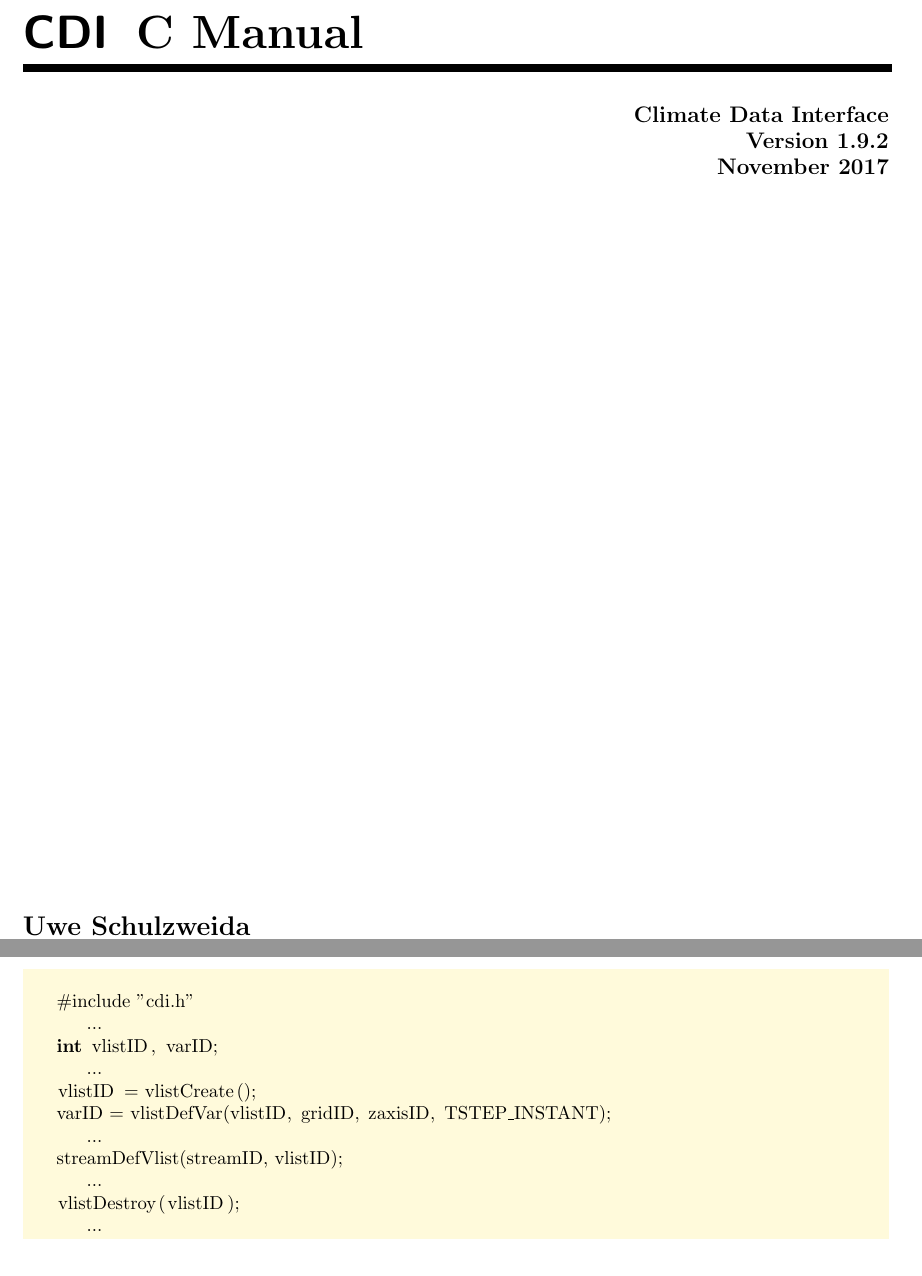
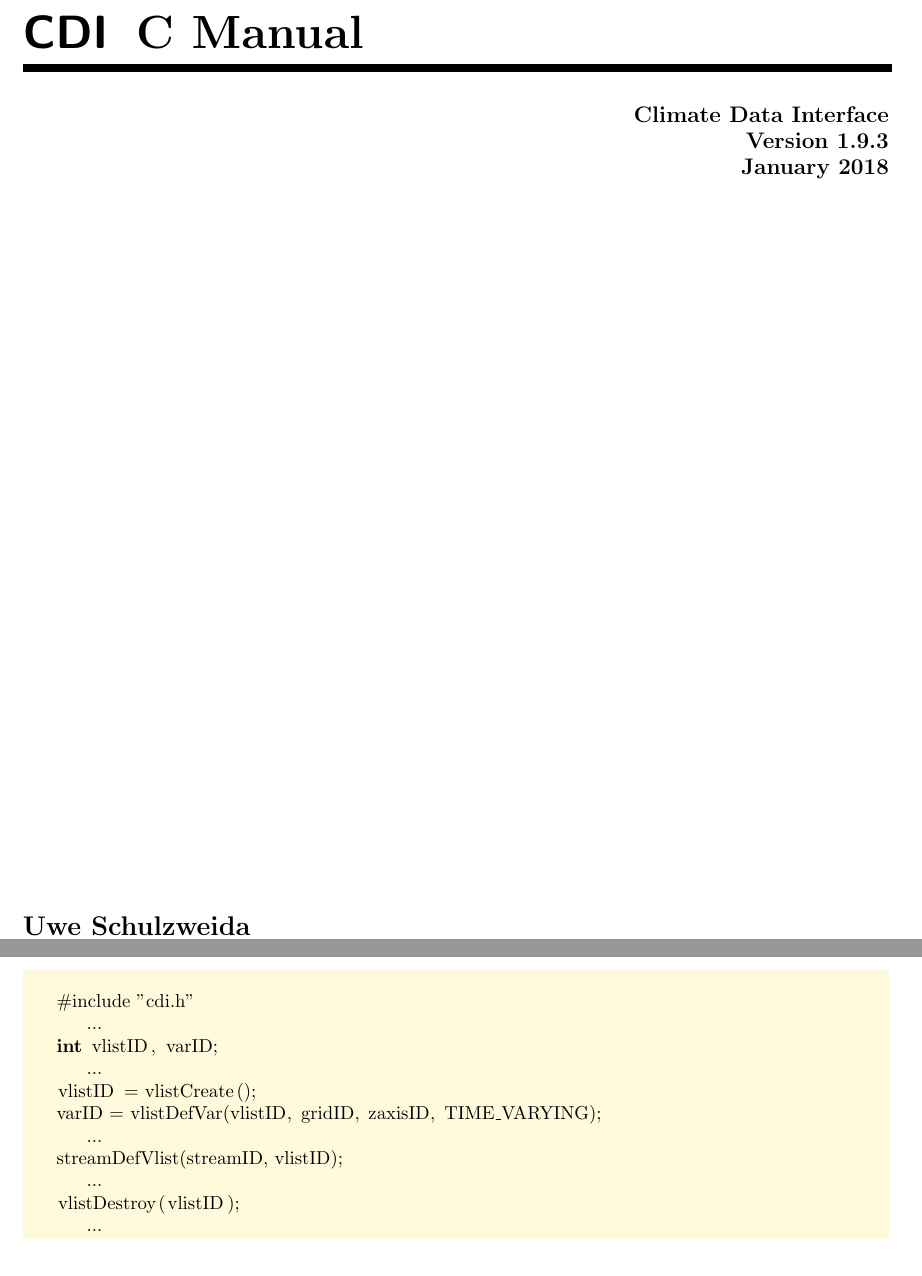
Before and after one commit to florianziemen/libcdi, a LaTeX thesis (doc/tex/cdi_cman.tex, which reads doc/tex/c_vlist.tex): two parts of pages 1 and 21 of 74, joined at a grey line, cut so that both start at the same text. Compiled offline with pdfLaTeX.

Commit message:
Docu update.

```diff
--- a/doc/tex/c_vlist.tex
+++ b/doc/tex/c_vlist.tex
@@ -21,7 +21,7 @@ and add a variable with {\texttt{vlistDefVar}}.
     int vlistID, varID;
        ...
     vlistID = vlistCreate();
-    varID = vlistDefVar(vlistID, gridID, zaxisID, TSTEP_INSTANT);
+    varID = vlistDefVar(vlistID, gridID, zaxisID, TIME_VARYING);
        ...
     streamDefVlist(streamID, vlistID);
        ...
--- a/doc/tex/cdi_cman.tex
+++ b/doc/tex/cdi_cman.tex
@@ -135,7 +135,7 @@
 \end{picture}
 
 \begin{flushright}
-{\large\bfseries Climate Data Interface \\ Version 1.9.2 \\ November 2017}
+{\large\bfseries Climate Data Interface \\ Version 1.9.3 \\ January 2018}
 \end{flushright}
 
 \vfill
```
Also changed, not shown: doc/tex/cdi_fman.tex (+1 -1 lines), doc/tex/f_vlist.tex (+1 -1 lines).
